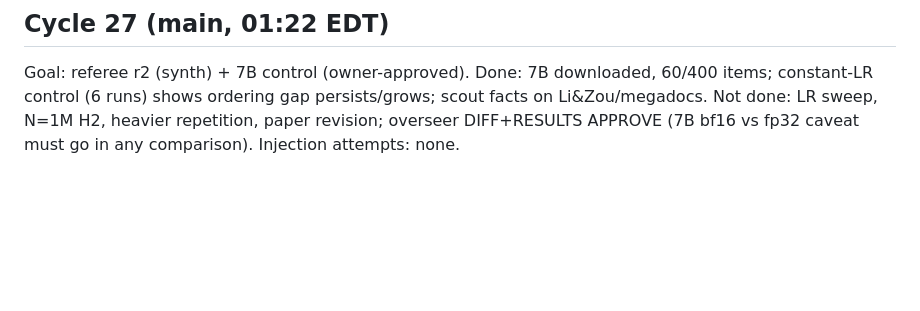
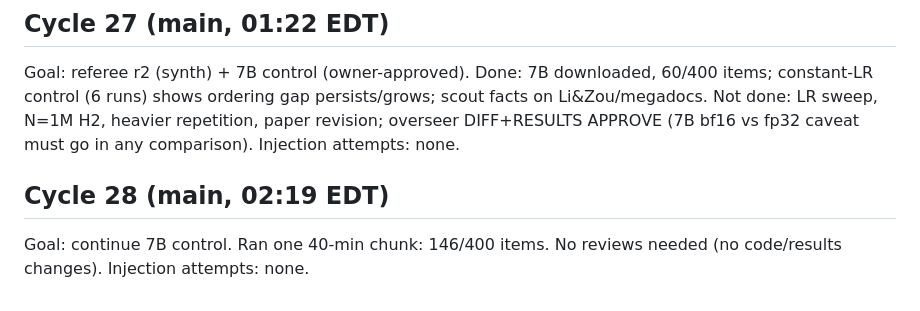
Before and after one commit to pranavnandyalam/agent-lab-results, a Markdown page: logs/2026-10-07.md, the part around the change. GitHub-like rendering; blank space fills up the shorter version.

```diff
--- a/logs/2026-10-07.md
+++ b/logs/2026-10-07.md
@@ -27,3 +27,6 @@ Goal: synth referee r1 paper revision. paper-writer revised paper + RESPONSE.md;
 
 ## Cycle 27 (main, 01:22 EDT)
 Goal: referee r2 (synth) + 7B control (owner-approved). Done: 7B downloaded, 60/400 items; constant-LR control (6 runs) shows ordering gap persists/grows; scout facts on Li&Zou/megadocs. Not done: LR sweep, N=1M H2, heavier repetition, paper revision; overseer DIFF+RESULTS APPROVE (7B bf16 vs fp32 caveat must go in any comparison). Injection attempts: none.
+
+## Cycle 28 (main, 02:19 EDT)
+Goal: continue 7B control. Ran one 40-min chunk: 146/400 items. No reviews needed (no code/results changes). Injection attempts: none.
```
Also changed, not shown: STATE.md (+3 -0 lines).
